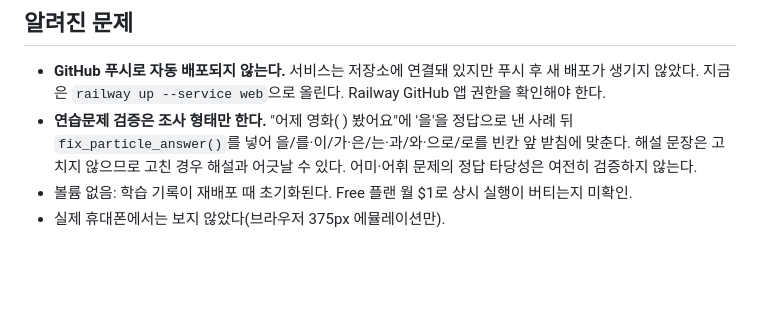
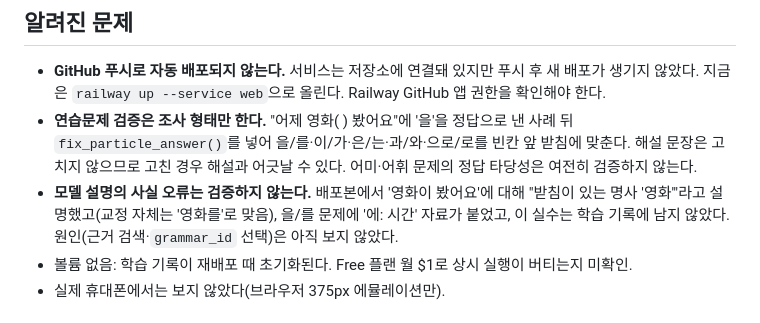
Before and after one commit to juvia2/kontext, a Markdown page: docs/HANDOFF.md, the part around the change. Drawn GitHub-style; blank space fills up the shorter version.

Commit message:
docs: note model explanation errors seen on the live demo
Co-Authored-By: Claude Opus 5.5 <noreply@anthropic.com>

```diff
--- a/docs/HANDOFF.md
+++ b/docs/HANDOFF.md
@@ -15,6 +15,7 @@
 
 - **GitHub 푸시로 자동 배포되지 않는다.** 서비스는 저장소에 연결돼 있지만 푸시 후 새 배포가 생기지 않았다. 지금은 `railway up --service web`으로 올린다. Railway GitHub 앱 권한을 확인해야 한다.
 - **연습문제 검증은 조사 형태만 한다.** "어제 영화( ) 봤어요"에 '을'을 정답으로 낸 사례 뒤 `fix_particle_answer()`를 넣어 을/를·이/가·은/는·과/와·으로/로를 빈칸 앞 받침에 맞춘다. 해설 문장은 고치지 않으므로 고친 경우 해설과 어긋날 수 있다. 어미·어휘 문제의 정답 타당성은 여전히 검증하지 않는다.
+- **모델 설명의 사실 오류는 검증하지 않는다.** 배포본에서 '영화이 봤어요'에 대해 "받침이 있는 명사 '영화'"라고 설명했고(교정 자체는 '영화를'로 맞음), 을/를 문제에 '에: 시간' 자료가 붙었고, 이 실수는 학습 기록에 남지 않았다. 원인(근거 검색·`grammar_id` 선택)은 아직 보지 않았다.
 - 볼륨 없음: 학습 기록이 재배포 때 초기화된다. Free 플랜 월 $1로 상시 실행이 버티는지 미확인.
 - 실제 휴대폰에서는 보지 않았다(브라우저 375px 에뮬레이션만).
 
```
